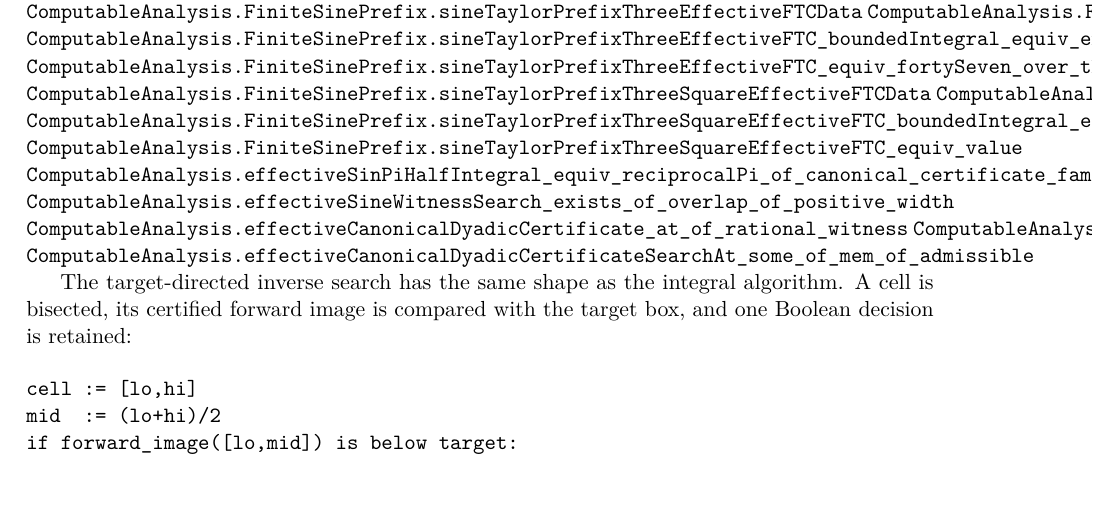
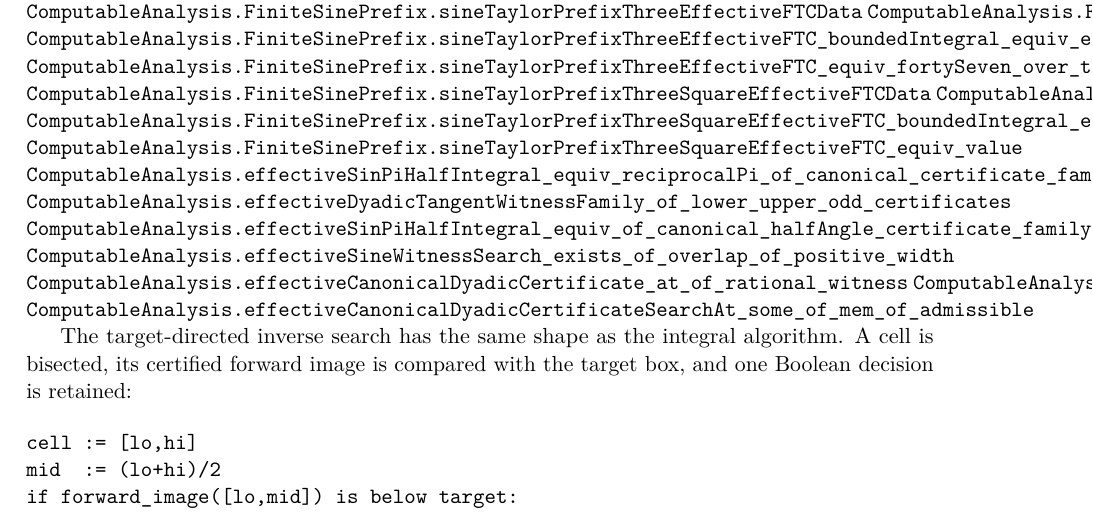
Before and after one commit to liuyao12/computable-analysis, a LaTeX thesis (blueprint/src/web.tex, which reads blueprint/src/03-integrals.tex): part of page 56 of 117, cut so that both start at the same text. Compiled offline with pdfLaTeX.

Commit message:
Expose dyadic sine certificate family adapters

```diff
--- a/blueprint/src/03-integrals.tex
+++ b/blueprint/src/03-integrals.tex
@@ -1422,6 +1422,8 @@ The closed finite instances are linked directly to their certificates:
 \lean{ComputableAnalysis.FiniteSinePrefix.sineTaylorPrefixThreeSquareEffectiveFTC_boundedIntegral_equiv_endpointDifference}
 \lean{ComputableAnalysis.FiniteSinePrefix.sineTaylorPrefixThreeSquareEffectiveFTC_equiv_value}
 \lean{ComputableAnalysis.effectiveSinPiHalfIntegral_equiv_reciprocalPi_of_canonical_certificate_family}
+\lean{ComputableAnalysis.effectiveDyadicTangentWitnessFamily_of_lower_upper_odd_certificates}
+\lean{ComputableAnalysis.effectiveSinPiHalfIntegral_equiv_of_canonical_halfAngle_certificate_family}
 \lean{ComputableAnalysis.effectiveSineWitnessSearch_exists_of_overlap_of_positive_width}
 \lean{ComputableAnalysis.effectiveCanonicalDyadicCertificate_at_of_rational_witness}
 \lean{ComputableAnalysis.effectiveCanonicalDyadicCertificateSearchAt_sound}
```
Also changed, not shown: 2 other files.
